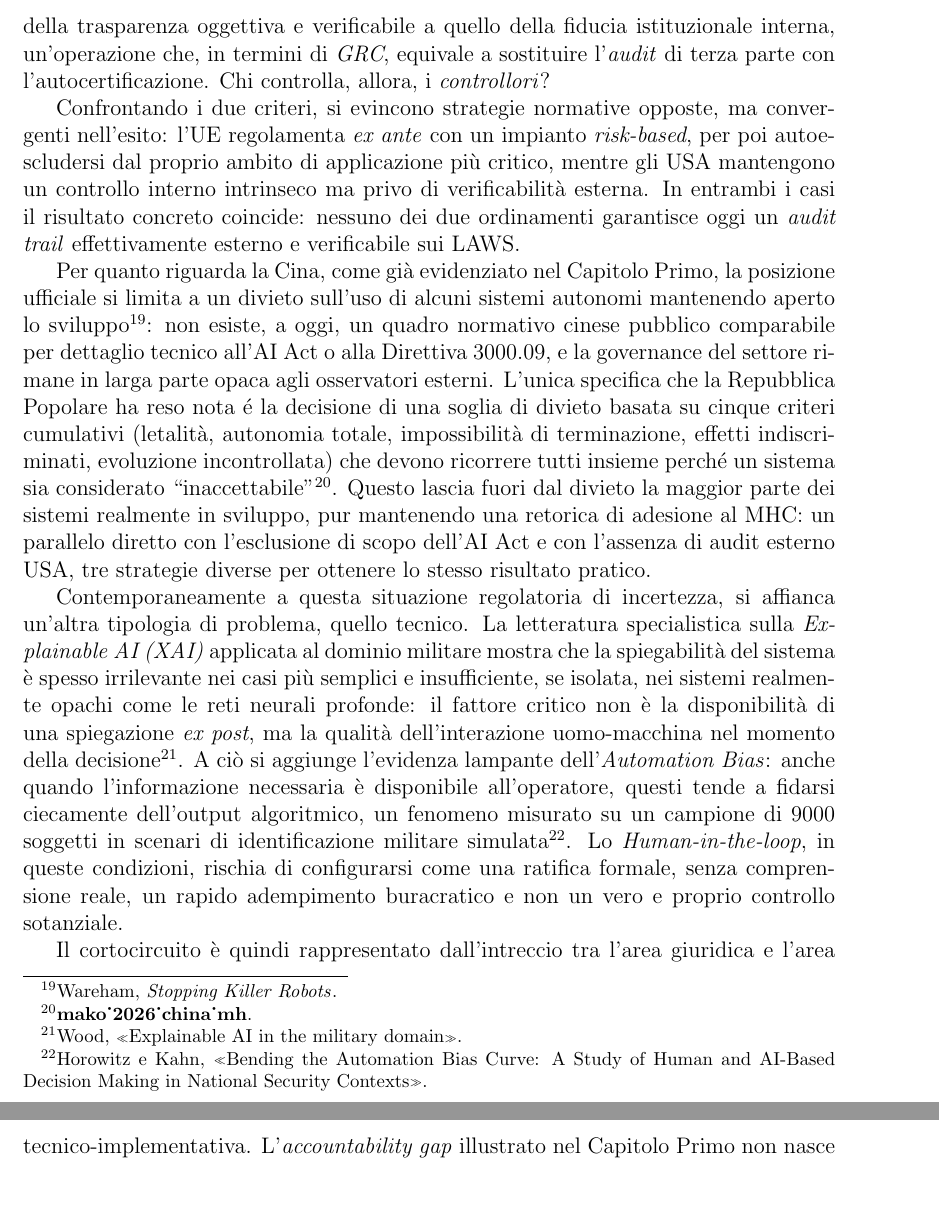
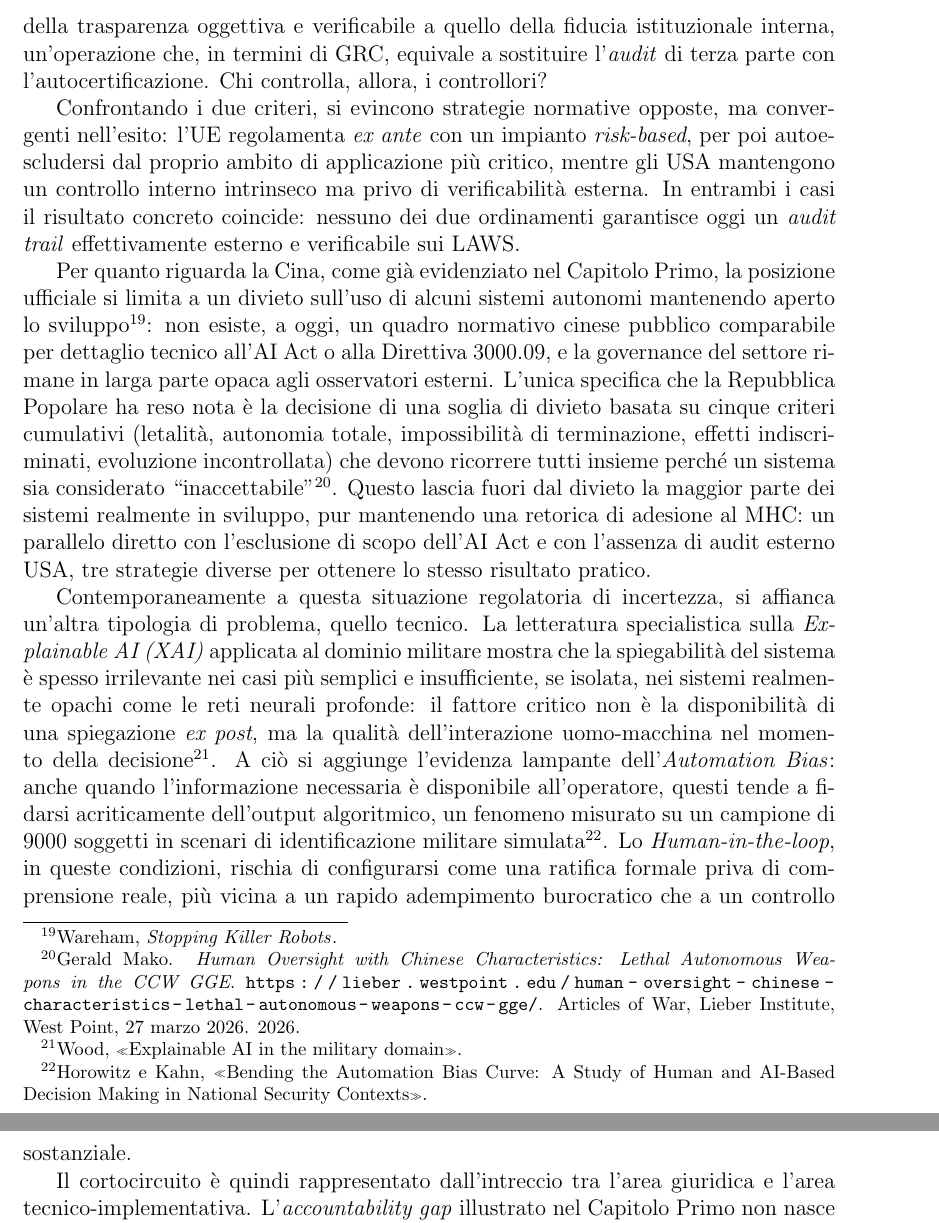
Before and after one commit to SupremoIntra/Tesi-Laws, a LaTeX document (Latex/main.tex): two parts of pages 28 and 29 of 37, joined at a grey line, cut so that both start at the same text, the shorter picture padded with empty space. Compiled offline with pdfLaTeX.

Commit message:
check 2.2

```diff
--- a/Latex/main.tex
+++ b/Latex/main.tex
@@ -302,15 +302,15 @@ Questa architettura, tuttavia, si arresta esattamente nel punto in cui il presen
 
 La formulazione dell'esclusione è stata introdotta nelle fasi finali del trilogo, sotto la spinta di alcuni Stati membri, tra cui la Francia, favorevoli a un'esenzione ampia estesa anche ai contractor esterni operanti per conto delle Forze armate. La clausola resta inoltre in tensione con la giurisprudenza della Corte di Giustizia dell'Unione Europea, che nella sentenza \textit{La Quadrature du Net} del 2020 aveva limitato le esenzioni di sicurezza nazionale alle sole attività puramente governative, escludendo il coinvolgimento di attori privati \footcite{vogiatzoglou_2024_ai_act_exception}.
 
-Sul lato statunitense, il modello adottato dalla Difesa segue una logica di \textit{governance} estremamente diversa. La DoD Directive 3000.09 (\textit{Autonomy in Weapon Systems}), aggiornata nel gennaio 2023, non prevede un meccanismo di \textit{conformity assessment} esterno o indipendente, ma un sistema di \textit{senior review} interno alla catena di comando del Pentagono, attivabile solo per specifiche categorie di sistemi prima dell'ingresso in sviluppo formale o schieramento \footcite{dod_directive_3000_09}. A differenza del modello europeo, qui l'\textit{audit} non è né terzo né pubblico: Human Rights Watch ha documentato come, a distanza di anni dall'entrata in vigore della direttiva originaria del 2012, nessun sistema d'arma risulti essere mai stato pubblicamente confermato come sottoposto a tale revisione, e come il Pentagono si sia sistematicamente rifiutato di commentare singoli casi \footcite{hrw_2023_dod3009review}. L'approccio statunitense sposta quindi l'\textit{accountability} dal piano della trasparenza oggettiva e verificabile a quello della fiducia istituzionale interna, un'operazione che, in termini di \textit{GRC}, equivale a sostituire l'\textit{audit} di terza parte con l'autocertificazione. Chi controlla, allora, i \textit{controllori}?
+Sul lato statunitense, il modello adottato dalla Difesa segue una logica di \textit{governance} estremamente diversa. La DoD Directive 3000.09 (\textit{Autonomy in Weapon Systems}), aggiornata nel gennaio 2023, non prevede un meccanismo di \textit{conformity assessment} esterno o indipendente, ma un sistema di \textit{senior review} interno alla catena di comando del Pentagono, attivabile solo per specifiche categorie di sistemi prima dell'ingresso in sviluppo formale o schieramento \footcite{dod_directive_3000_09}. A differenza del modello europeo, qui l'\textit{audit} non è né terzo né pubblico: Human Rights Watch ha documentato come, a distanza di anni dall'entrata in vigore della direttiva originaria del 2012, nessun sistema d'arma risulti essere mai stato pubblicamente confermato come sottoposto a tale revisione, e come il Pentagono si sia sistematicamente rifiutato di commentare singoli casi \footcite{hrw_2023_dod3009review}. L'approccio statunitense sposta quindi l'accountability dal piano della trasparenza oggettiva e verificabile a quello della fiducia istituzionale interna, un'operazione che, in termini di GRC, equivale a sostituire l'\textit{audit} di terza parte con l'autocertificazione. Chi controlla, allora, i controllori?
 
 Confrontando i due criteri, si evincono strategie normative opposte, ma convergenti nell'esito: l'UE regolamenta \textit{ex ante} con un impianto \textit{risk-based}, per poi autoescludersi dal proprio ambito di applicazione più critico, mentre gli USA mantengono un controllo interno intrinseco ma privo di verificabilità esterna. In entrambi i casi il risultato concreto coincide: nessuno dei due ordinamenti garantisce oggi un \textit{audit trail} effettivamente esterno e verificabile sui LAWS.
 
 Per quanto riguarda la Cina, come già evidenziato nel Capitolo Primo, la posizione ufficiale si limita a un divieto sull'uso di alcuni sistemi autonomi mantenendo aperto lo sviluppo \footcite{wareham_2020}: non esiste, a oggi, un quadro normativo cinese pubblico comparabile per dettaglio tecnico all'AI Act o alla Direttiva 3000.09, e la governance del settore rimane in larga parte opaca agli osservatori esterni.
-L'unica specifica che la Repubblica Popolare ha reso nota é la decisione di una soglia di divieto basata su cinque criteri cumulativi (letalità, autonomia totale, impossibilità di terminazione, effetti indiscriminati, evoluzione incontrollata) che devono ricorrere tutti insieme perché un sistema sia considerato ``inaccettabile'' \footcite{mako_2026_china_mh}. Questo lascia fuori dal divieto la maggior parte dei sistemi realmente in sviluppo, pur mantenendo una retorica di adesione al MHC: un parallelo diretto con l'esclusione di scopo dell'AI Act e con l'assenza di audit esterno USA, tre strategie diverse per ottenere lo stesso risultato pratico.
+L'unica specifica che la Repubblica Popolare ha reso nota è la decisione di una soglia di divieto basata su cinque criteri cumulativi (letalità, autonomia totale, impossibilità di terminazione, effetti indiscriminati, evoluzione incontrollata) che devono ricorrere tutti insieme perché un sistema sia considerato ``inaccettabile'' \footcite{mako_2026_china_mhc}. Questo lascia fuori dal divieto la maggior parte dei sistemi realmente in sviluppo, pur mantenendo una retorica di adesione al MHC: un parallelo diretto con l'esclusione di scopo dell'AI Act e con l'assenza di audit esterno USA, tre strategie diverse per ottenere lo stesso risultato pratico.
 
 
-Contemporaneamente a questa situazione regolatoria di incertezza, si affianca un'altra tipologia di problema, quello tecnico. La letteratura specialistica sulla \textit{Explainable AI (XAI)} applicata al dominio militare mostra che la spiegabilità del sistema è spesso irrilevante nei casi più semplici e insufficiente, se isolata, nei sistemi realmente opachi come le reti neurali profonde: il fattore critico non è la disponibilità di una spiegazione \textit{ex post}, ma la qualità dell'interazione uomo-macchina nel momento della decisione \footcite{wood_2024_xai}. A ciò si aggiunge l'evidenza lampante dell'\textit{Automation Bias}: anche quando l'informazione necessaria è disponibile all'operatore, questi tende a fidarsi ciecamente dell'output algoritmico, un fenomeno misurato su un campione di 9000 soggetti in scenari di identificazione militare simulata \footcite{horowitz_kahn_2024}. Lo \textit{Human-in-the-loop}, in queste condizioni, rischia di configurarsi come una ratifica formale, senza comprensione reale, un rapido adempimento buracratico e non un vero e proprio controllo sotanziale.
+Contemporaneamente a questa situazione regolatoria di incertezza, si affianca un'altra tipologia di problema, quello tecnico. La letteratura specialistica sulla \textit{Explainable AI (XAI)} applicata al dominio militare mostra che la spiegabilità del sistema è spesso irrilevante nei casi più semplici e insufficiente, se isolata, nei sistemi realmente opachi come le reti neurali profonde: il fattore critico non è la disponibilità di una spiegazione \textit{ex post}, ma la qualità dell'interazione uomo-macchina nel momento della decisione \footcite{wood_2024_xai}. A ciò si aggiunge l'evidenza lampante dell'\textit{Automation Bias}: anche quando l'informazione necessaria è disponibile all'operatore, questi tende a fidarsi acriticamente dell'output algoritmico, un fenomeno misurato su un campione di 9000 soggetti in scenari di identificazione militare simulata \footcite{horowitz_kahn_2024}. Lo \textit{Human-in-the-loop}, in queste condizioni, rischia di configurarsi come una ratifica formale priva di comprensione reale, più vicina a un rapido adempimento burocratico che a un controllo sostanziale.
 
 Il cortocircuito è quindi rappresentato dall'intreccio tra l'area giuridica e l'area tecnico-implementativa. L'\textit{accountability gap} illustrato nel Capitolo Primo non nasce soltanto da un vuoto normativo internazionale, ma si radica in due condizioni concrete: da un lato un \textit{audit trail} che, dove esiste sulla carta (UE), attualmente non si applica ai LAWS, e dove potrebbe applicarsi (USA) non è verificabile all'esterno; dall'altro un fattore umano che, anche affiancato dalle migliori intenzioni normative, non è nelle condizioni cognitive di esercitare quel controllo significativo che il diritto gli attribuisce sulla carta.
 
```
Also changed, not shown: Latex/main.tex (2 more changed lines), 1 other file.
